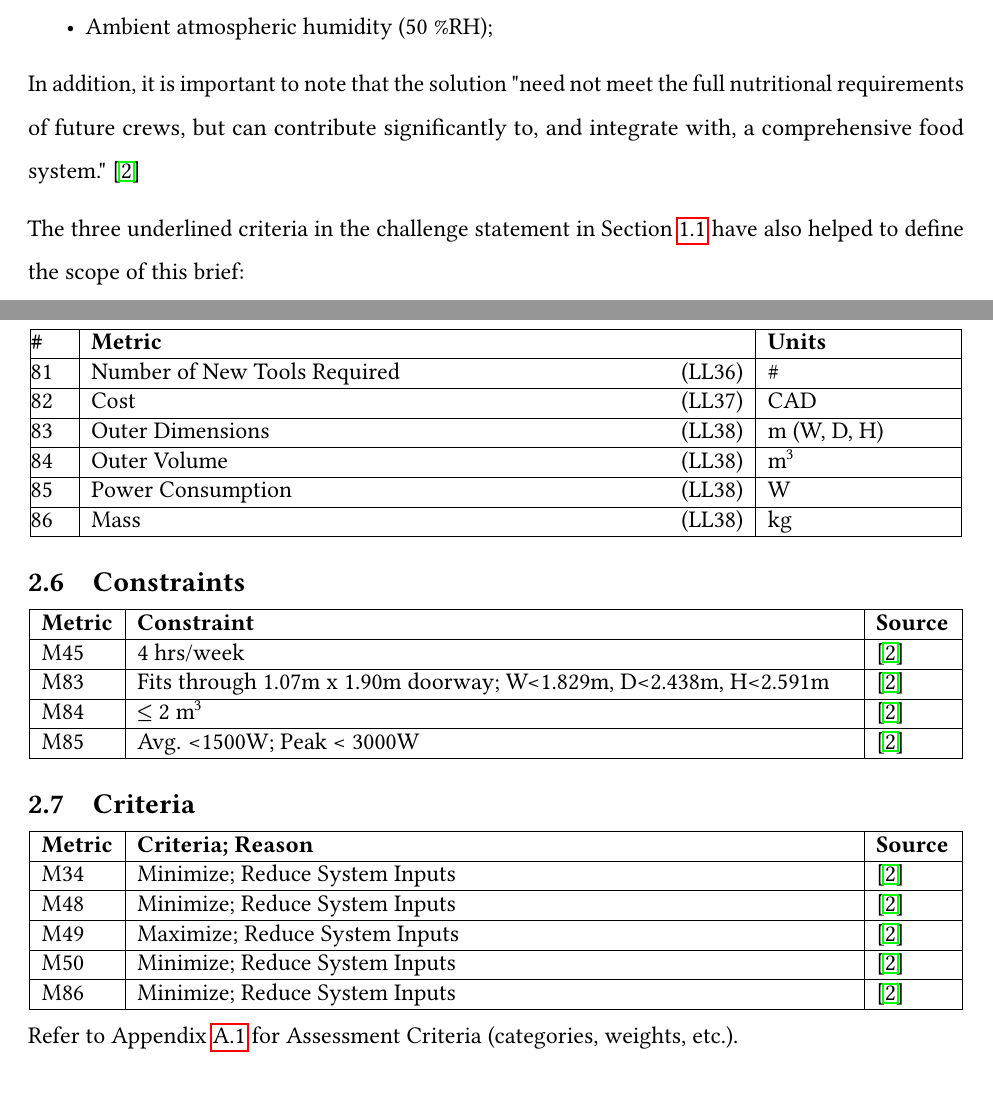
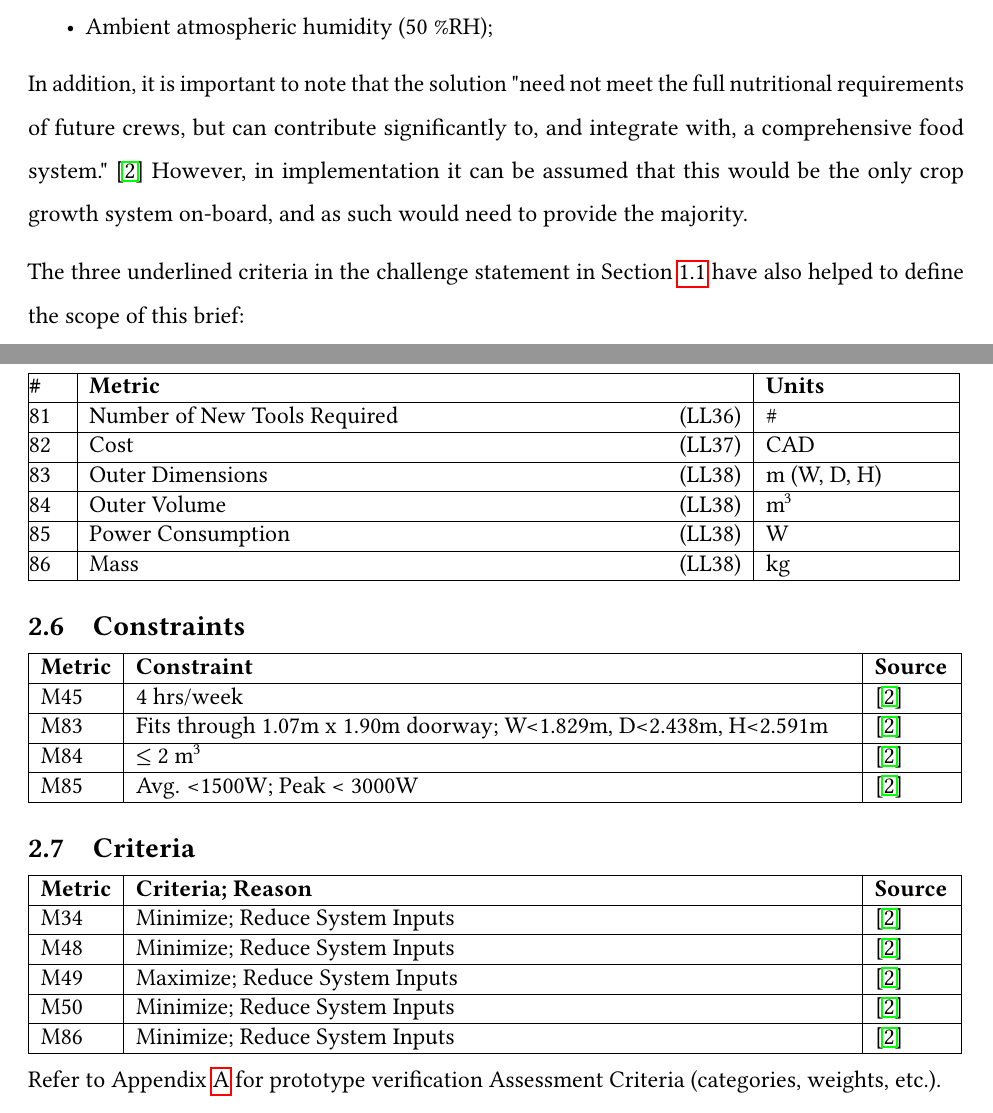
Before and after one commit to PeaPodTechnologies/PeaPod, a LaTeX document (docs/design/designbrief/DesignBrief.tex): two parts of pages 4 and 11 of 14, joined at a grey line, cut so that both start at the same text. Compiled offline with pdfLaTeX.

Commit message:
Minor Changes
Fixed table formatting; now left-aligned

```diff
--- a/docs/design/designbrief/DesignBrief.tex
+++ b/docs/design/designbrief/DesignBrief.tex
@@ -112,6 +112,8 @@ Phase 1 development, testing, and assessment is scoped to terrestrial/Earth-like
 
 In addition, it is important to note that the solution "need not meet the full nutritional requirements of
 future crews, but can contribute significantly to, and integrate with, a comprehensive food system." \cite{applicantguide}
+However, in implementation it can be assumed that this would be the only crop growth system on-board, and as such would
+need to provide the majority.
 
 The three underlined criteria in the challenge statement in Section \ref{sec:purpose} have also helped to define the
 scope of this brief:
@@ -524,10 +521,8 @@ Extracted from scoping:
     Mass \hfill (LL38) & kg \\
     \hline
 \end{tabular}
-\end{center}
 
 \subsection{Constraints}
-\begin{center}
 \begin{tabular}{|l|p{12.6cm}|p{1.3cm}|}
     \hline
     \textbf{Metric} & \textbf{Constraint} & \textbf{Source} \\
@@ -541,10 +536,8 @@ Extracted from scoping:
     M85 & Avg. <1500W; Peak < 3000W & \cite{applicantguide}\\
     \hline
 \end{tabular}
-\end{center}
 
 \subsection{Criteria}
-\begin{center}
 \begin{tabular}{|l|p{12.6cm}|p{1.3cm}|}
     \hline
     \textbf{Metric} & \textbf{Criteria; Reason} & \textbf{Source} \\
@@ -560,9 +553,8 @@ Extracted from scoping:
     M86 & Minimize; Reduce System Inputs & \cite{applicantguide} \\
     \hline
 \end{tabular}
-\end{center}
 
-Refer to Appendix \ref{sec:reportassessment} for Assessment Criteria (categories, weights, etc.).
+Refer to Appendix \ref{sec:assessment} for prototype verification Assessment Criteria (categories, weights, etc.).
 
 \newpage
 
```
Also changed, not shown: docs/design/designbrief/DesignBrief.pdf, docs/design/designbrief/DesignBrief.tex (5 more changed lines), 1 other file. Lines whose indentation alone changed are shown as unchanged.
